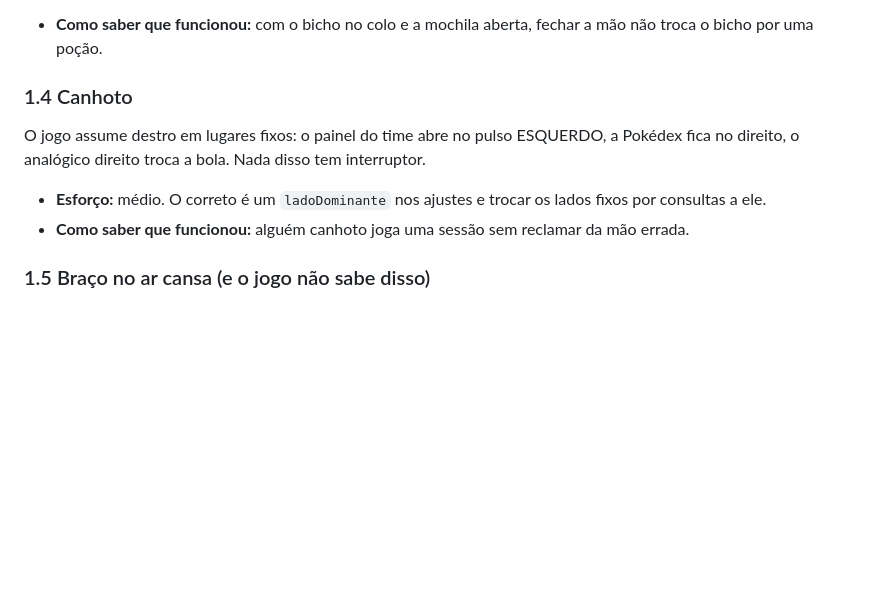
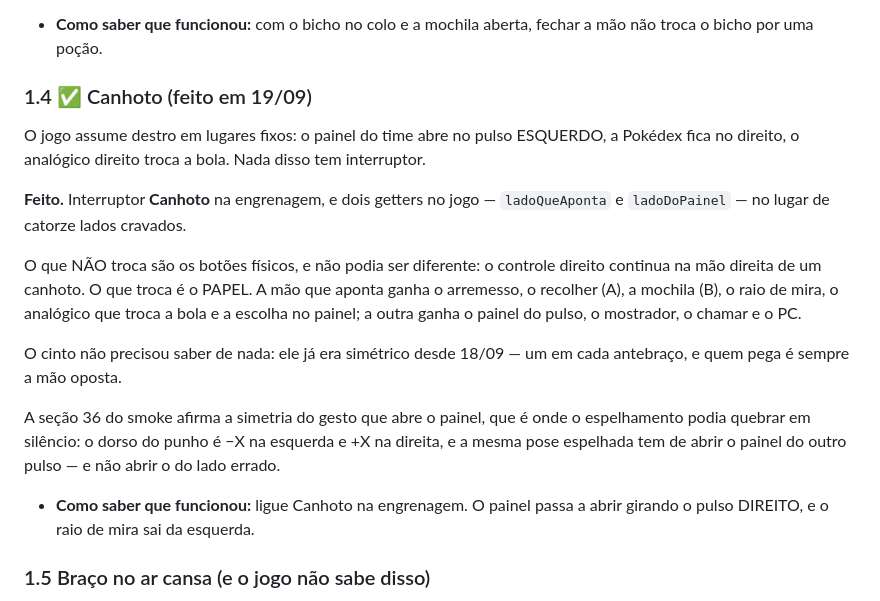
Before and after one commit to Cromyk/cromyk.github.io, a Markdown page: PROXIMOS-PASSOS.md, the part around the change. GitHub-like rendering; blank space fills up the shorter version.

```diff
--- a/PROXIMOS-PASSOS.md
+++ b/PROXIMOS-PASSOS.md
@@ -155,16 +155,31 @@ aí a ordem passa a ser preferência em vez de necessidade.
 - **Como saber que funcionou:** com o bicho no colo e a mochila aberta, fechar a
   mão não troca o bicho por uma poção.
 
-### 1.4 Canhoto
+### 1.4 ✅ Canhoto (feito em 19/09)
 
 O jogo assume destro em lugares fixos: o painel do time abre no pulso ESQUERDO,
 a Pokédex fica no direito, o analógico direito troca a bola. Nada disso tem
 interruptor.
 
-- **Esforço:** médio. O correto é um `ladoDominante` nos ajustes e trocar os
-  lados fixos por consultas a ele.
-- **Como saber que funcionou:** alguém canhoto joga uma sessão sem reclamar da
-  mão errada.
+**Feito.** Interruptor **Canhoto** na engrenagem, e dois getters no jogo —
+`ladoQueAponta` e `ladoDoPainel` — no lugar de catorze lados cravados.
+
+O que NÃO troca são os botões físicos, e não podia ser diferente: o controle
+direito continua na mão direita de um canhoto. O que troca é o PAPEL. A mão que
+aponta ganha o arremesso, o recolher (A), a mochila (B), o raio de mira, o
+analógico que troca a bola e a escolha no painel; a outra ganha o painel do
+pulso, o mostrador, o chamar e o PC.
+
+O cinto não precisou saber de nada: ele já era simétrico desde 18/09 — um em
+cada antebraço, e quem pega é sempre a mão oposta.
+
+A seção 36 do smoke afirma a simetria do gesto que abre o painel, que é onde o
+espelhamento podia quebrar em silêncio: o dorso do punho é −X na esquerda e +X
+na direita, e a mesma pose espelhada tem de abrir o painel do outro pulso — e
+não abrir o do lado errado.
+
+- **Como saber que funcionou:** ligue Canhoto na engrenagem. O painel passa a
+  abrir girando o pulso DIREITO, e o raio de mira sai da esquerda.
 
 ### 1.5 Braço no ar cansa (e o jogo não sabe disso)
 
```
Also changed, not shown: README.md (+1 -1 lines), folha-paineis.png, 4 other files.
